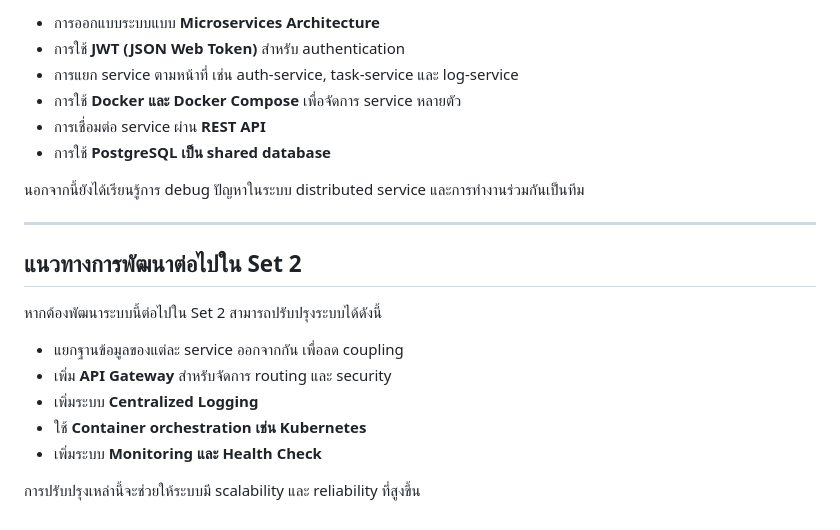
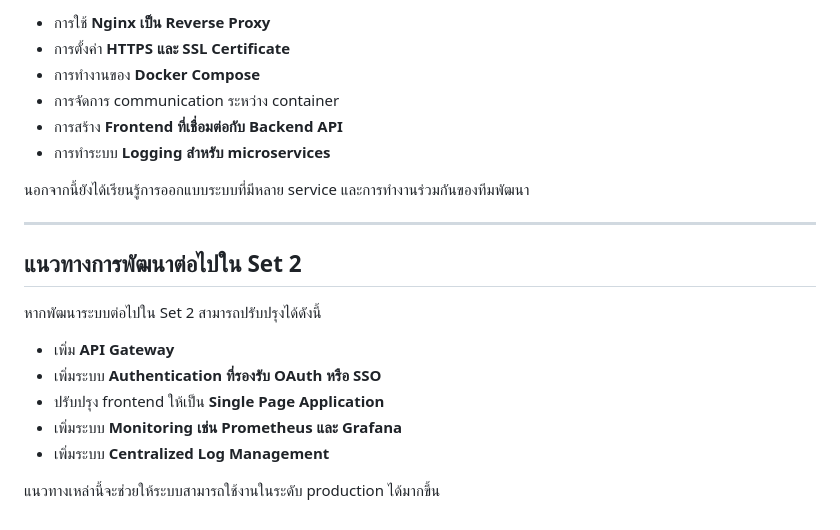
Before and after one commit to Chanasorn179/final-lab-, a Markdown page: final-lab-set1/INDIVIDUAL_REPORT_67543210025-2.md, the part around one of its changes. GitHub-like rendering.

```diff
--- a/final-lab-set1/INDIVIDUAL_REPORT_67543210025-2.md
+++ b/final-lab-set1/INDIVIDUAL_REPORT_67543210025-2.md
@@ -84,23 +86,23 @@
 
-* การออกแบบระบบแบบ **Microservices Architecture**
-* การใช้ **JWT (JSON Web Token)** สำหรับ authentication
-* การแยก service ตามหน้าที่ เช่น auth-service, task-service และ log-service
-* การใช้ **Docker และ Docker Compose** เพื่อจัดการ service หลายตัว
-* การเชื่อมต่อ service ผ่าน **REST API**
-* การใช้ **PostgreSQL เป็น shared database**
+* การใช้ **Nginx เป็น Reverse Proxy**
+* การตั้งค่า **HTTPS และ SSL Certificate**
+* การทำงานของ **Docker Compose**
+* การจัดการ communication ระหว่าง container
+* การสร้าง **Frontend ที่เชื่อมต่อกับ Backend API**
+* การทำระบบ **Logging สำหรับ microservices**
 
-นอกจากนี้ยังได้เรียนรู้การ debug ปัญหาในระบบ distributed service และการทำงานร่วมกันเป็นทีม
+นอกจากนี้ยังได้เรียนรู้การออกแบบระบบที่มีหลาย service และการทำงานร่วมกันของทีมพัฒนา
 
 ---
 
 ## แนวทางการพัฒนาต่อไปใน Set 2
 
-หากต้องพัฒนาระบบนี้ต่อไปใน Set 2 สามารถปรับปรุงระบบได้ดังนี้
+หากพัฒนาระบบต่อไปใน Set 2 สามารถปรับปรุงได้ดังนี้
 
-* แยกฐานข้อมูลของแต่ละ service ออกจากกัน เพื่อลด coupling
-* เพิ่ม **API Gateway** สำหรับจัดการ routing และ security
-* เพิ่มระบบ **Centralized Logging**
-* ใช้ **Container orchestration เช่น Kubernetes**
-* เพิ่มระบบ **Monitoring และ Health Check**
+* เพิ่ม **API Gateway**
+* เพิ่มระบบ **Authentication ที่รองรับ OAuth หรือ SSO**
+* ปรับปรุง frontend ให้เป็น **Single Page Application**
+* เพิ่มระบบ **Monitoring เช่น Prometheus และ Grafana**
+* เพิ่มระบบ **Centralized Log Management**
 
-การปรับปรุงเหล่านี้จะช่วยให้ระบบมี scalability และ reliability ที่สูงขึ้น
+แนวทางเหล่านี้จะช่วยให้ระบบสามารถใช้งานในระดับ production ได้มากขึ้น
```
Also changed, not shown: other parts of final-lab-set1/INDIVIDUAL_REPORT_67543210025-2.md (+41 -39 lines).
